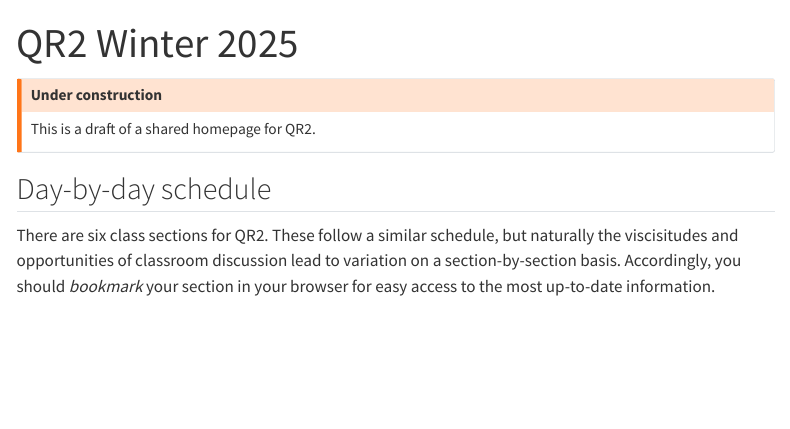
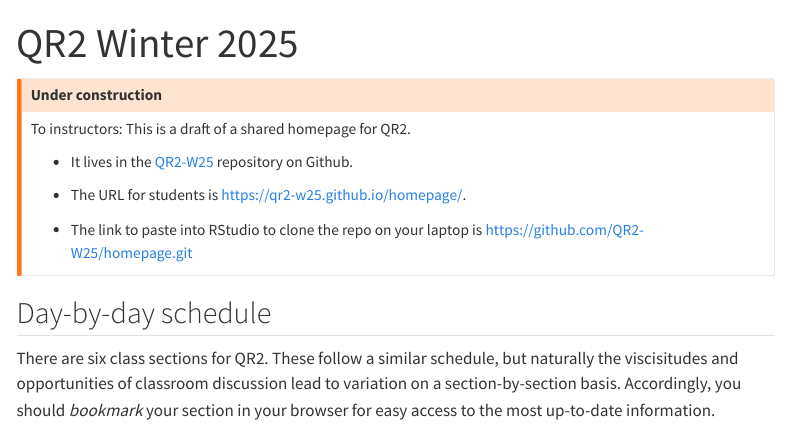
Before and after one commit to QR2-W25/homepage, a Quarto document (index.qmd): the page in a window 1100 px wide, from its top. Rendered offline with R 4.5, knitr and Pandoc in place of Quarto, with nearby package versions; menus at the side of the page are left out.

```diff
--- a/index.qmd
+++ b/index.qmd
@@ -5,7 +5,15 @@
 ::: {.callout-warning}
 ## Under construction
 
-This is a draft of a shared homepage for QR2.
+To instructors: This is a draft of a shared homepage for QR2.
+
+- It lives in the [QR2-W25](https://github.com/QR2-W25/homepage) repository on Github.
+
+- The URL for students is <https://qr2-w25.github.io/homepage/>.
+
+- The link to paste into RStudio to clone the repo on your laptop is <https://github.com/QR2-W25/homepage.git>
+
+
 :::
 
 
```
Also changed, not shown: .quarto/idx/index.qmd.json, docs/search.json, index.qmd (2 more changed lines), 6 other files.
